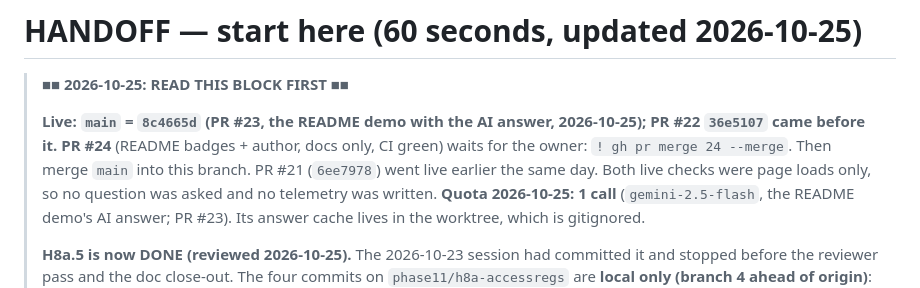
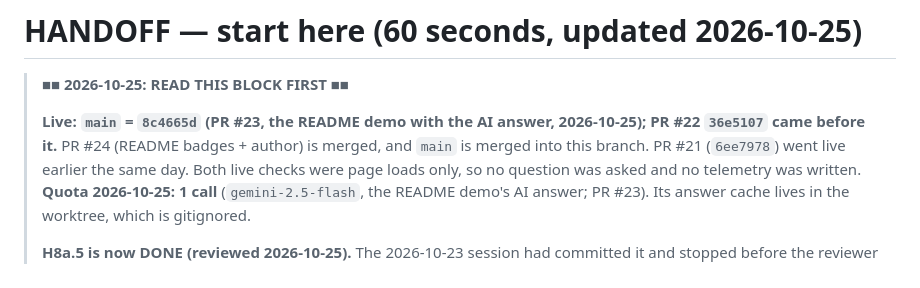
Before and after one commit to batestguy/NGOdisabilityRAG, a Markdown page: HANDOFF.md, the part around the change. GitHub-like rendering.

Commit message:
docs: PR #24 merged; branch synced
Co-Authored-By: Claude Opus 5.5 <noreply@anthropic.com>

```diff
--- a/HANDOFF.md
+++ b/HANDOFF.md
@@ -2,8 +2,8 @@
 
 > **■■ 2026-10-25: READ THIS BLOCK FIRST ■■**
 >
-> **Live: `main` = `8c4665d` (PR #23, the README demo with the AI answer, 2026-10-25); PR #22 `36e5107` came before it.** **PR #24**
-> (README badges + author, docs only, CI green) waits for the owner: `! gh pr merge 24 --merge`. Then merge `main` into this branch.
+> **Live: `main` = `8c4665d` (PR #23, the README demo with the AI answer, 2026-10-25); PR #22 `36e5107` came before it.** PR #24
+> (README badges + author) is merged, and `main` is merged into this branch.
 > PR #21 (`6ee7978`) went
 > live earlier the same day. Both live checks were page loads only, so no question was asked and no telemetry was
 > written. **Quota 2026-10-25: 1 call** (`gemini-2.5-flash`, the README demo's AI answer;
```
Also changed, not shown: STATUS.md (+1 -1 lines).
